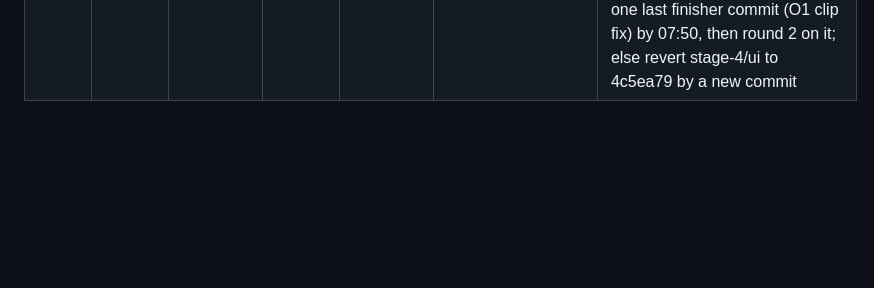
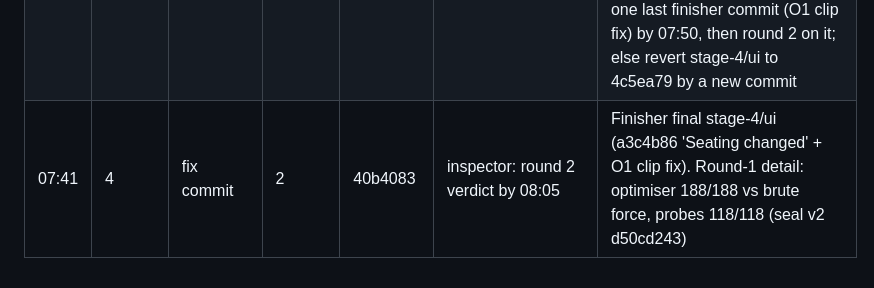
Before and after one commit to kinnuworks/clausework, a Markdown page: evidence/ledger.md, the part around the change. Drawn GitHub-style; blank space fills up the shorter version.

Commit message:
lead: ledger — stage-4 round 2

```diff
--- a/evidence/ledger.md
+++ b/evidence/ledger.md
@@ -63,3 +63,4 @@ All five seats present in room at 06:33 (dhirajkavuri/{lead,builder,finisher,exa
 | 07:34 | 3 | probe audit | - | - | - | Stage-3 probes 5/5 planted caught, supplied 1/5 |
 | 07:34 | 3/4 | ruling | - | - | - | Examiner: readings (a)-(e),(g) agree; (f) restaurant revision +1 per successful non-no-op op (adoption once, batch once), not on no-op/failure/replay. Stage 3 internal only; checked in stage-4 inspection |
 | 07:40 | 4 | verdict | 1 | 4c5ea79 | - | ACCEPT. But finisher committed a3c4b86 (stage-4/ui booking.js, 'Seating changed' note) after the inspected revision -> HEAD stage-4 != accepted. Decision: one last finisher commit (O1 clip fix) by 07:50, then round 2 on it; else revert stage-4/ui to 4c5ea79 by a new commit |
+| 07:41 | 4 | fix commit | 2 | 40b4083 | inspector: round 2 verdict by 08:05 | Finisher final stage-4/ui (a3c4b86 'Seating changed' + O1 clip fix). Round-1 detail: optimiser 188/188 vs brute force, probes 118/118 (seal v2 d50cd243) |
```
